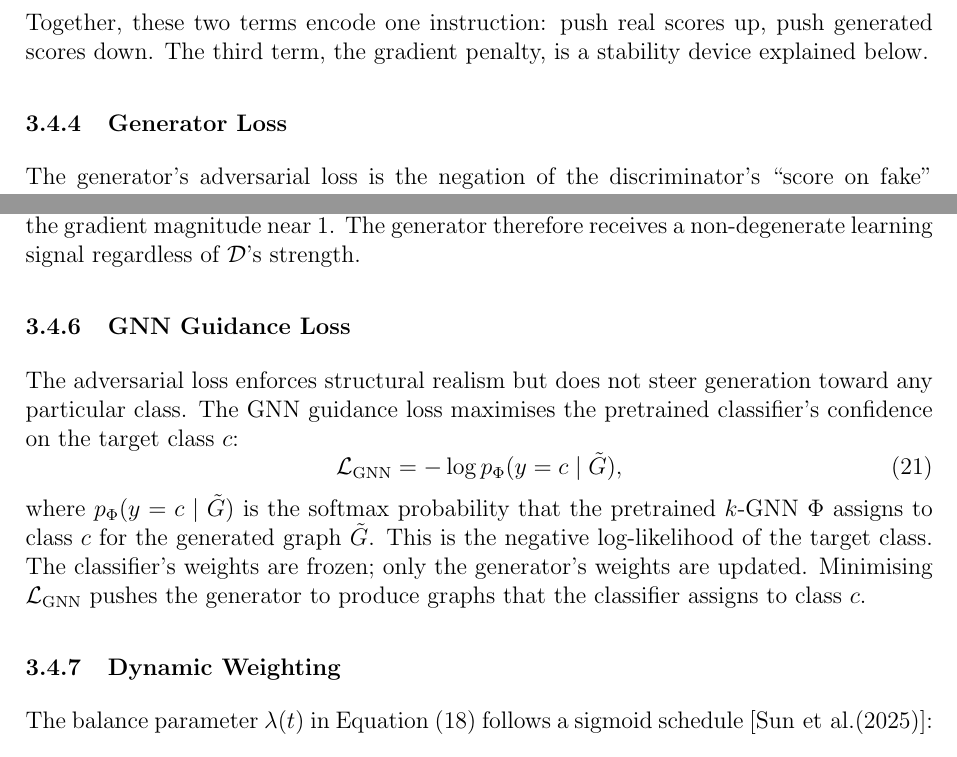
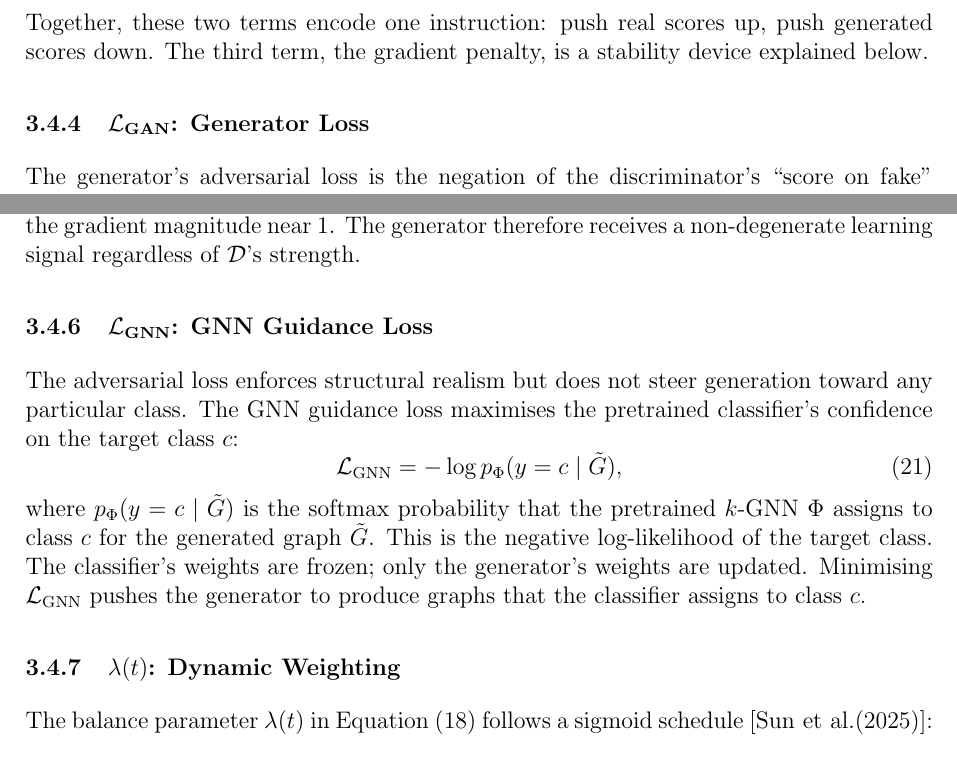
Before and after one commit to tagesk-tech/Interpreting-k-GNN-Expressivity-via-GIN-Graph, a LaTeX thesis (thesis.tex): two parts of pages 11 and 12 of 35, joined at a grey line, cut so that both start at the same text. Compiled offline with pdfLaTeX.

Commit message:
Prefix §3.4 subsubsection headers with their loss-function symbol
Each subheader in the Training Objective section now opens with the
term it is explaining ($\mathcal{L}_{\text{GAN}}$, $\mathcal{L}_D$,
$\mathcal{L}_{\text{GNN}}$, $\lambda(t)$, $\mathcal{L}_{\text{reg}}$),
so the reader can see at a glance which piece of the total generator
loss the subsection is unpacking.

Co-Authored-By: Claude Opus 4.7 (1M context) <noreply@anthropic.com>

```diff
--- a/thesis.tex
+++ b/thesis.tex
@@ -278,7 +278,7 @@ where each expectation $\mathbb{E}[\cdot]$ is in practice the average over one b
 
 Together, these two terms encode one instruction: push real scores up, push generated scores down. The third term, the gradient penalty, is a stability device explained below.
 
-\subsubsection{Generator Loss}
+\subsubsection{$\mathcal{L}_{\text{GAN}}$: Generator Loss}
 
 The generator's adversarial loss is the negation of the discriminator's ``score on fake'' term:
 \begin{equation}
@@ -306,7 +306,7 @@ This constraint has two effects. First, $\mathcal{D}$ cannot reduce its loss by
 
 In summary: a vanilla GAN's sigmoid saturates when $\mathcal{D}$ is confident, killing the generator's gradient. WGAN-GP removes the sigmoid and adds a gradient penalty that keeps the gradient magnitude near 1. The generator therefore receives a non-degenerate learning signal regardless of $\mathcal{D}$'s strength.
 
-\subsubsection{GNN Guidance Loss}
+\subsubsection{$\mathcal{L}_{\text{GNN}}$: GNN Guidance Loss}
 
 The adversarial loss enforces structural realism but does not steer generation toward any particular class. The GNN guidance loss maximises the pretrained classifier's confidence on the target class $c$:
 \begin{equation}
@@ -315,7 +315,7 @@ The adversarial loss enforces structural realism but does not steer generation t
 \end{equation}
 where $p_\Phi(y = c \mid \tilde{G})$ is the softmax probability that the pretrained $k$-GNN $\Phi$ assigns to class $c$ for the generated graph $\tilde{G}$. This is the negative log-likelihood of the target class. The classifier's weights are frozen; only the generator's weights are updated. Minimising $\mathcal{L}_{\text{GNN}}$ pushes the generator to produce graphs that the classifier assigns to class $c$.
 
-\subsubsection{Dynamic Weighting}
+\subsubsection{$\lambda(t)$: Dynamic Weighting}
 
 The balance parameter $\lambda(t)$ in Equation~\eqref{eq:total-loss} follows a sigmoid schedule~\cite{sun2025gingraph}:
 \begin{equation}
```
Also changed, not shown: thesis.pdf, thesis.tex (10 more changed lines).
